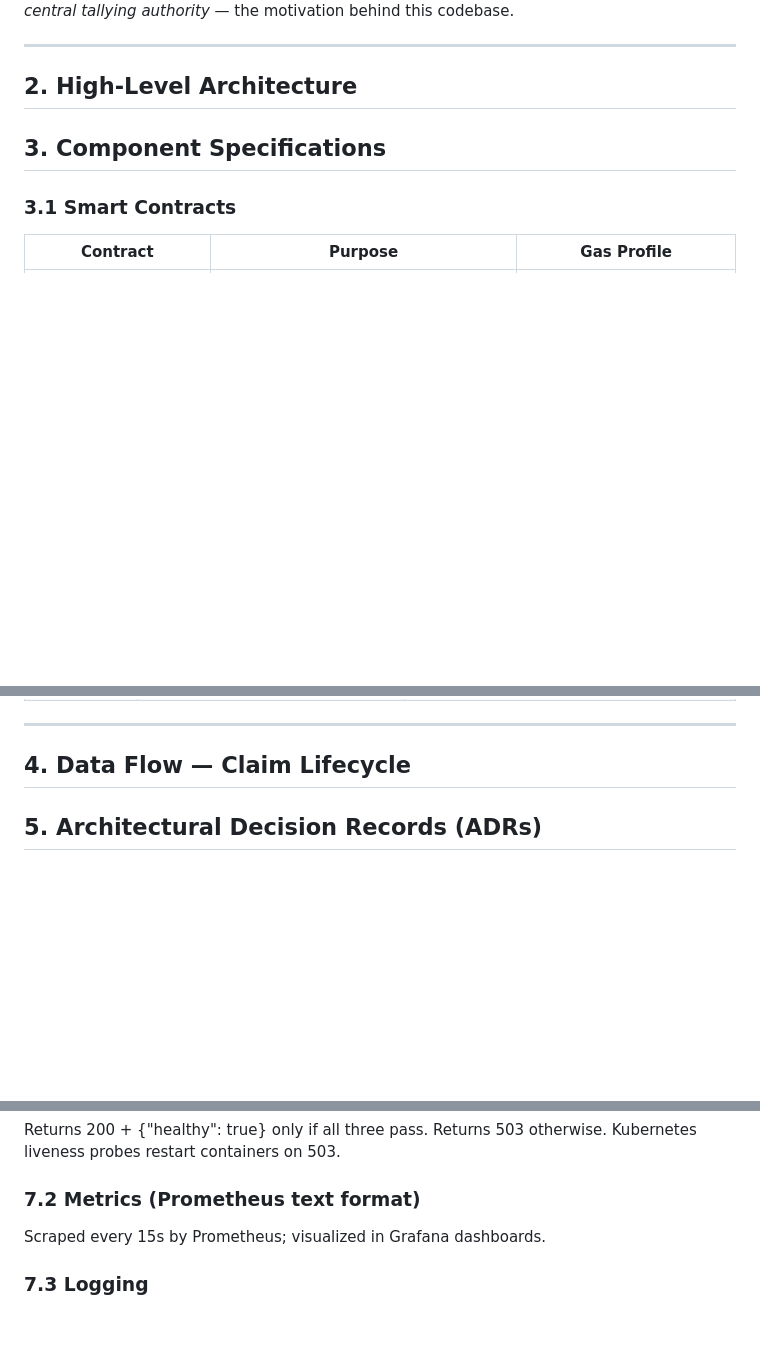
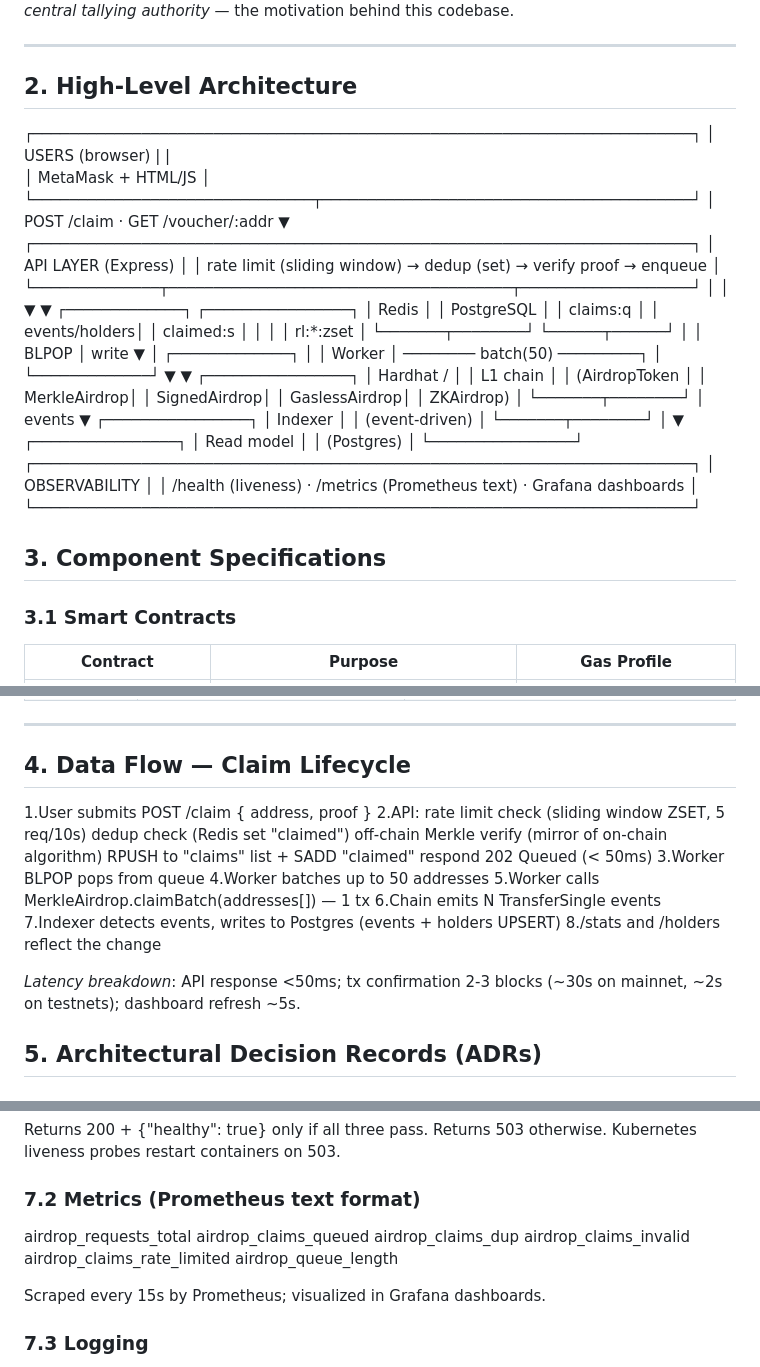
Before and after one commit to csof2ware/web3-dev-journey, a Markdown page: ARCHITECTURE.md, 3 parts joined by grey strips. Drawn GitHub-style; blank space fills up the shorter version.

Commit message:
Docs: complete architecture diagrams and metrics

```diff
--- a/ARCHITECTURE.md
+++ b/ARCHITECTURE.md
@@ -25,6 +25,73 @@ These same primitives, applied to condo votes (CondoDAO), produce *verifiable ba
 ---
 
 ## 2. High-Level Architecture
+
+┌─────────────────────────────────────────────────────────────────────────┐
+│                          USERS (browser)                                |
+|
+│                         MetaMask + HTML/JS                              │
+└───────────────────────────────┬─────────────────────────────────────────┘
+│ POST /claim · GET /voucher/:addr
+▼
+┌─────────────────────────────────────────────────────────────────────────┐
+│                          API LAYER (Express)                            │
+│  rate limit (sliding window) → dedup (set) → verify proof → enqueue     │
+└──────────────┬──────────────────────────────────────┬───────────────────┘
+│                                      │
+▼                                      ▼
+┌─────────────┐                      ┌────────────────┐
+│    Redis    │                      │  PostgreSQL    │
+│  claims:q   │                      │  events/holders│
+│  claimed:s  │                      │                │
+│  rl:*:zset  │                      └───────┬────────┘
+└──────┬──────┘                              │
+│ BLPOP                               │ write
+▼                                      │
+┌─────────────┐                               │
+│   Worker    │ ──────── batch(50) ─────────┐ │
+└─────────────┘                             ▼ ▼
+┌────────────────┐
+│   Hardhat /    │
+│   L1 chain     │
+│  (AirdropToken │
+│   MerkleAirdrop│
+│   SignedAirdrop│
+│   GaslessAirdrop│
+│   ZKAirdrop)   │
+└───────┬────────┘
+│ events
+▼
+┌────────────────┐
+│    Indexer     │
+│ (event-driven) │
+└───────┬────────┘
+│
+▼
+┌────────────────┐
+│  Read model    │
+│  (Postgres)    │
+└────────────────┘
+┌─────────────────────────────────────────────────────────────────────────┐
+│                   OBSERVABILITY                                         │
+│   /health (liveness) · /metrics (Prometheus text) · Grafana dashboards  │
+└─────────────────────────────────────────────────────────────────────────┘
+
+
+
+
+
+
+
+
+
+
+
+
+
+
+
+
+
 
 ## 3. Component Specifications
 
@@ -90,6 +157,21 @@ Two modes:
 
 ## 4. Data Flow — Claim Lifecycle
 
+1.User submits POST /claim { address, proof }
+2.API:
+rate limit check (sliding window ZSET, 5 req/10s)
+dedup check (Redis set "claimed")
+off-chain Merkle verify (mirror of on-chain algorithm)
+RPUSH to "claims" list + SADD "claimed"
+respond 202 Queued (< 50ms)
+3.Worker BLPOP pops from queue
+4.Worker batches up to 50 addresses
+5.Worker calls MerkleAirdrop.claimBatch(addresses[]) — 1 tx
+6.Chain emits N TransferSingle events
+7.Indexer detects events, writes to Postgres (events + holders UPSERT)
+8./stats and /holders reflect the change
+
+*Latency breakdown*: API response <50ms; tx confirmation 2-3 blocks (~30s on mainnet, ~2s on testnets); dashboard refresh ~5s.
 
 ## 5. Architectural Decision Records (ADRs)
 
@@ -166,6 +248,12 @@ Returns 200 + {"healthy": true} only if all three pass. Returns 503 otherwise. K
 
 ### 7.2 Metrics (Prometheus text format)
 
+airdrop_requests_total
+airdrop_claims_queued
+airdrop_claims_dup
+airdrop_claims_invalid
+airdrop_claims_rate_limited
+airdrop_queue_length
 
 Scraped every 15s by Prometheus; visualized in Grafana dashboards.
 
```
